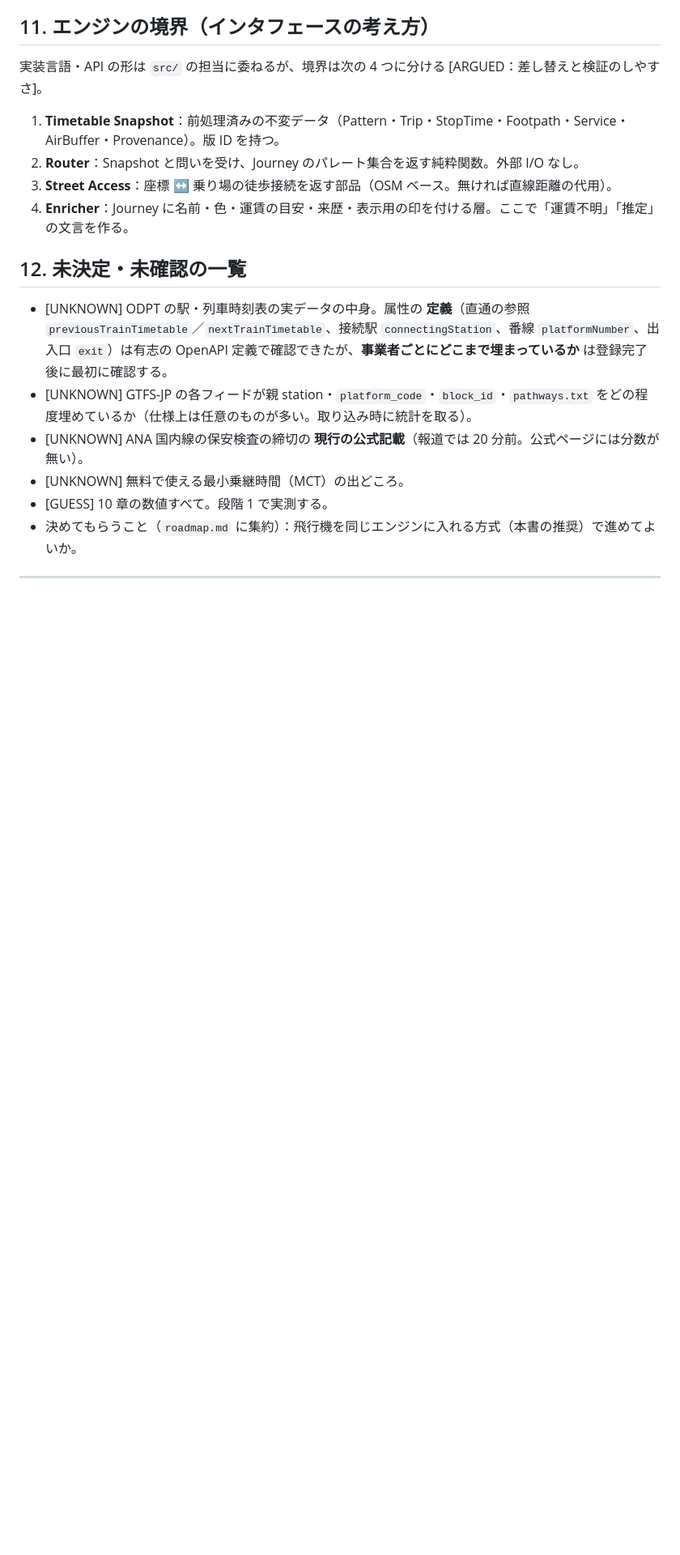
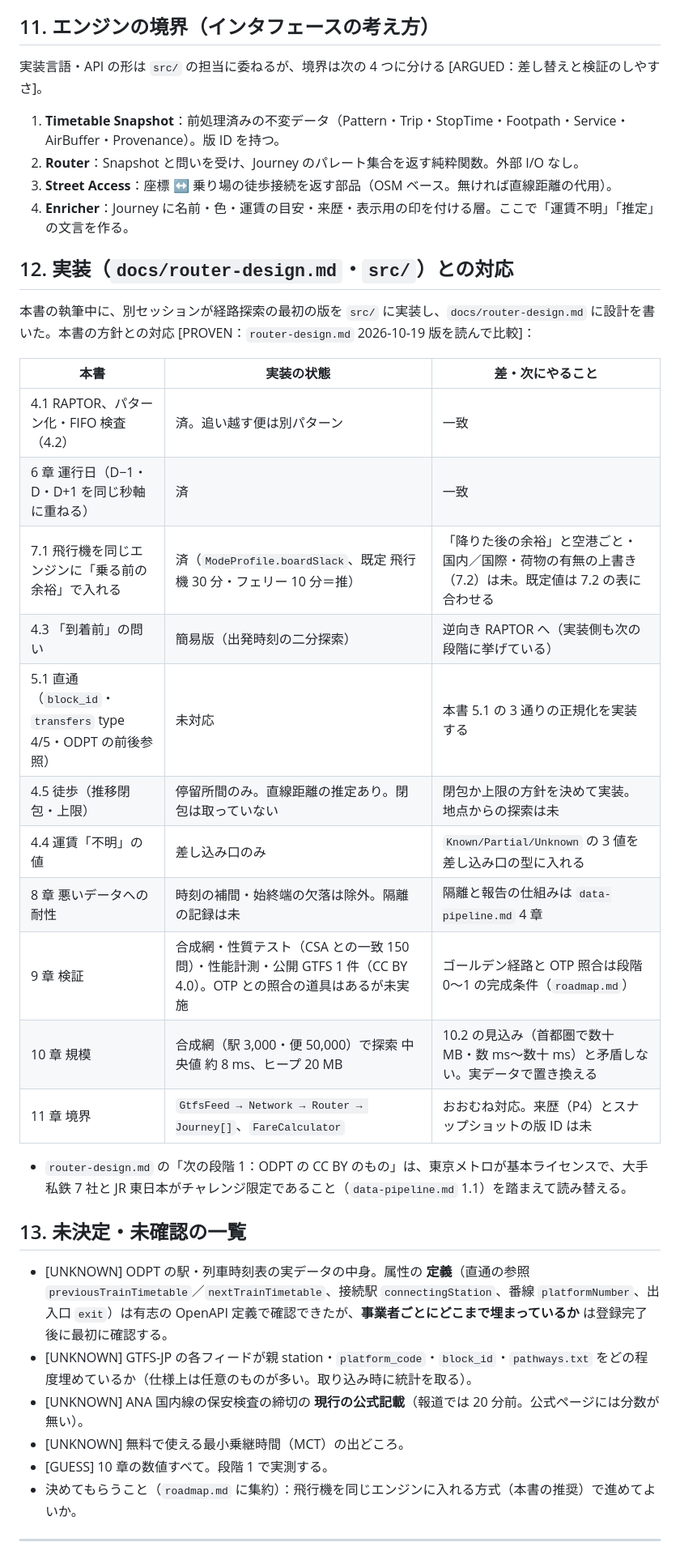
Before and after one commit to Yoshiaki-Takashita/GyrotraffIC, a Markdown page: docs/core-design.md, the part around the change. Shown at 81% size. GitHub-like rendering; blank space fills up the shorter version.

Commit message:
docs: 実装（router-design.md）との対応表と段階 0 の進捗を追記
Co-Authored-By: Claude Mythos 5.1 <noreply@anthropic.com>
Claude-Session: https://claude.ai/code/session_01CAQbAT4xuzQZ6JdbQFtrph

```diff
--- a/docs/core-design.md
+++ b/docs/core-design.md
@@ -262,7 +262,27 @@ GTFS（静的）の語彙をそのまま使い、足りない所だけ拡張す
 3. **Street Access**：座標 ↔ 乗り場の徒歩接続を返す部品（OSM ベース。無ければ直線距離の代用）。
 4. **Enricher**：Journey に名前・色・運賃の目安・来歴・表示用の印を付ける層。ここで「運賃不明」「推定」の文言を作る。
 
-## 12. 未決定・未確認の一覧
+## 12. 実装（`docs/router-design.md`・`src/`）との対応
+
+本書の執筆中に、別セッションが経路探索の最初の版を `src/` に実装し、`docs/router-design.md` に設計を書いた。本書の方針との対応 [PROVEN：`router-design.md` 2026-10-19 版を読んで比較]：
+
+| 本書 | 実装の状態 | 差・次にやること |
+|---|---|---|
+| 4.1 RAPTOR、パターン化・FIFO 検査（4.2） | 済。追い越す便は別パターン | 一致 |
+| 6 章 運行日（D−1・D・D+1 を同じ秒軸に重ねる） | 済 | 一致 |
+| 7.1 飛行機を同じエンジンに「乗る前の余裕」で入れる | 済（`ModeProfile.boardSlack`、既定 飛行機 30 分・フェリー 10 分＝推） | 「降りた後の余裕」と空港ごと・国内／国際・荷物の有無の上書き（7.2）は未。既定値は 7.2 の表に合わせる |
+| 4.3 「到着前」の問い | 簡易版（出発時刻の二分探索） | 逆向き RAPTOR へ（実装側も次の段階に挙げている） |
+| 5.1 直通（`block_id`・`transfers` type 4/5・ODPT の前後参照） | 未対応 | 本書 5.1 の 3 通りの正規化を実装する |
+| 4.5 徒歩（推移閉包・上限） | 停留所間のみ。直線距離の推定あり。閉包は取っていない | 閉包か上限の方針を決めて実装。地点からの探索は未 |
+| 4.4 運賃「不明」の値 | 差し込み口のみ | `Known/Partial/Unknown` の 3 値を差し込み口の型に入れる |
+| 8 章 悪いデータへの耐性 | 時刻の補間・始終端の欠落は除外。隔離の記録は未 | 隔離と報告の仕組みは `data-pipeline.md` 4 章 |
+| 9 章 検証 | 合成網・性質テスト（CSA との一致 150 問）・性能計測・公開 GTFS 1 件（CC BY 4.0）。OTP との照合の道具はあるが未実施 | ゴールデン経路と OTP 照合は段階 0〜1 の完成条件（`roadmap.md`） |
+| 10 章 規模 | 合成網（駅 3,000・便 50,000）で探索 中央値 約 8 ms、ヒープ 20 MB | 10.2 の見込み（首都圏で数十 MB・数 ms〜数十 ms）と矛盾しない。実データで置き換える |
+| 11 章 境界 | `GtfsFeed → Network → Router → Journey[]`、`FareCalculator` | おおむね対応。来歴（P4）とスナップショットの版 ID は未 |
+
+- `router-design.md` の「次の段階 1：ODPT の CC BY のもの」は、東京メトロが基本ライセンスで、大手私鉄 7 社と JR 東日本がチャレンジ限定であること（`data-pipeline.md` 1.1）を踏まえて読み替える。
+
+## 13. 未決定・未確認の一覧
 
 - [UNKNOWN] ODPT の駅・列車時刻表の実データの中身。属性の **定義**（直通の参照 `previousTrainTimetable`／`nextTrainTimetable`、接続駅 `connectingStation`、番線 `platformNumber`、出入口 `exit`）は有志の OpenAPI 定義で確認できたが、**事業者ごとにどこまで埋まっているか** は登録完了後に最初に確認する。
 - [UNKNOWN] GTFS-JP の各フィードが親 station・`platform_code`・`block_id`・`pathways.txt` をどの程度埋めているか（仕様上は任意のものが多い。取り込み時に統計を取る）。
```
Also changed, not shown: docs/roadmap.md (+8 -8 lines), docs/router-design.md (+2 -0 lines).
